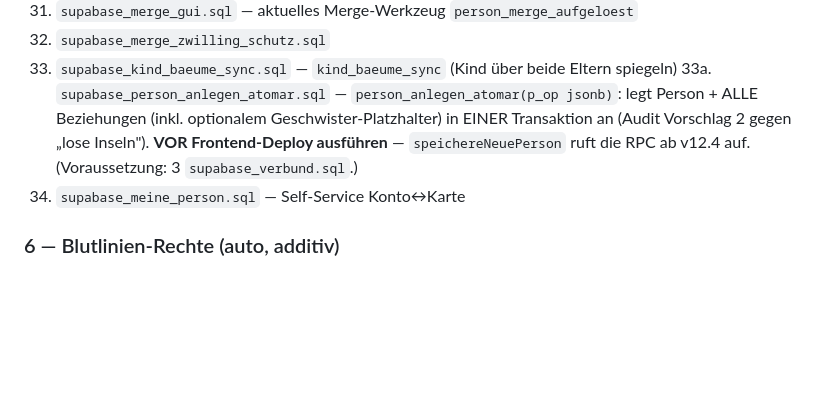
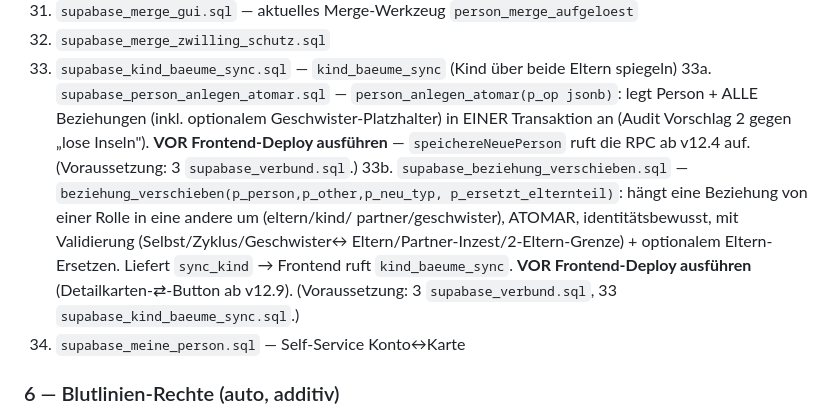
Before and after one commit to Vidovicm20889/Stammbaum, a Markdown page: SCHEMA.md, the part around the change. Rendered like a GitHub page; blank space fills up the shorter version.

```diff
--- a/SCHEMA.md
+++ b/SCHEMA.md
@@ -64,6 +64,12 @@ welcher **Reihenfolge** sie im SQL-Editor auszuführen sind. Sie ersetzt das fr
     ALLE Beziehungen (inkl. optionalem Geschwister-Platzhalter) in EINER Transaktion an
     (Audit Vorschlag 2 gegen „lose Inseln"). **VOR Frontend-Deploy ausführen** — `speichereNeuePerson`
     ruft die RPC ab v12.4 auf. (Voraussetzung: 3 `supabase_verbund.sql`.)
+33b. `supabase_beziehung_verschieben.sql` — `beziehung_verschieben(p_person,p_other,p_neu_typ,
+    p_ersetzt_elternteil)`: hängt eine Beziehung von einer Rolle in eine andere um (eltern/kind/
+    partner/geschwister), ATOMAR, identitätsbewusst, mit Validierung (Selbst/Zyklus/Geschwister↔
+    Eltern/Partner-Inzest/2‑Eltern-Grenze) + optionalem Eltern-Ersetzen. Liefert `sync_kind` →
+    Frontend ruft `kind_baeume_sync`. **VOR Frontend-Deploy ausführen** (Detailkarten-⇄-Button ab
+    v12.9). (Voraussetzung: 3 `supabase_verbund.sql`, 33 `supabase_kind_baeume_sync.sql`.)
 34. `supabase_meine_person.sql` — Self-Service Konto↔Karte
 
 ### 6 — Blutlinien-Rechte (auto, additiv)
```
Also changed, not shown: CLAUDE.md (+19 -0 lines).
